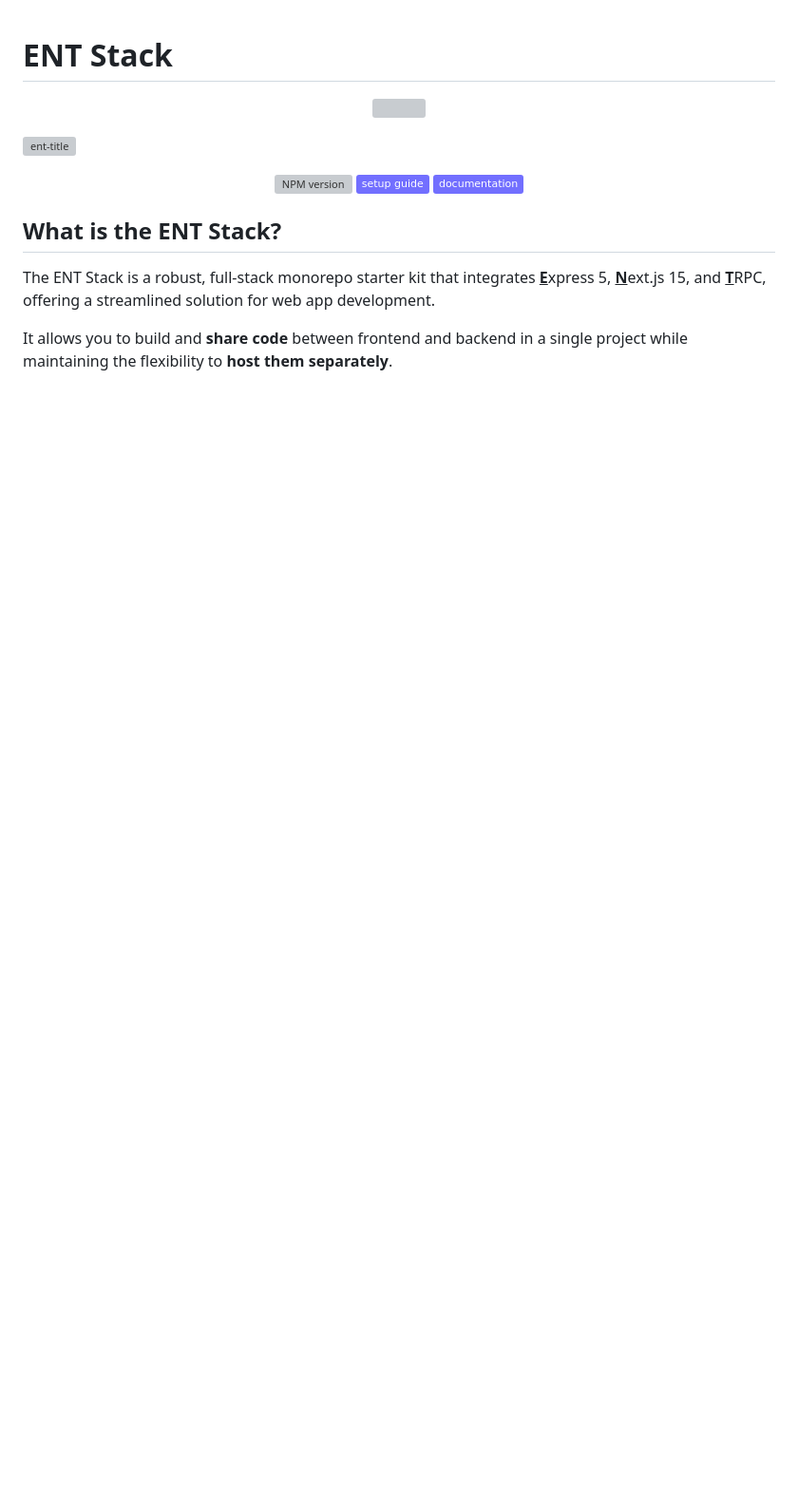
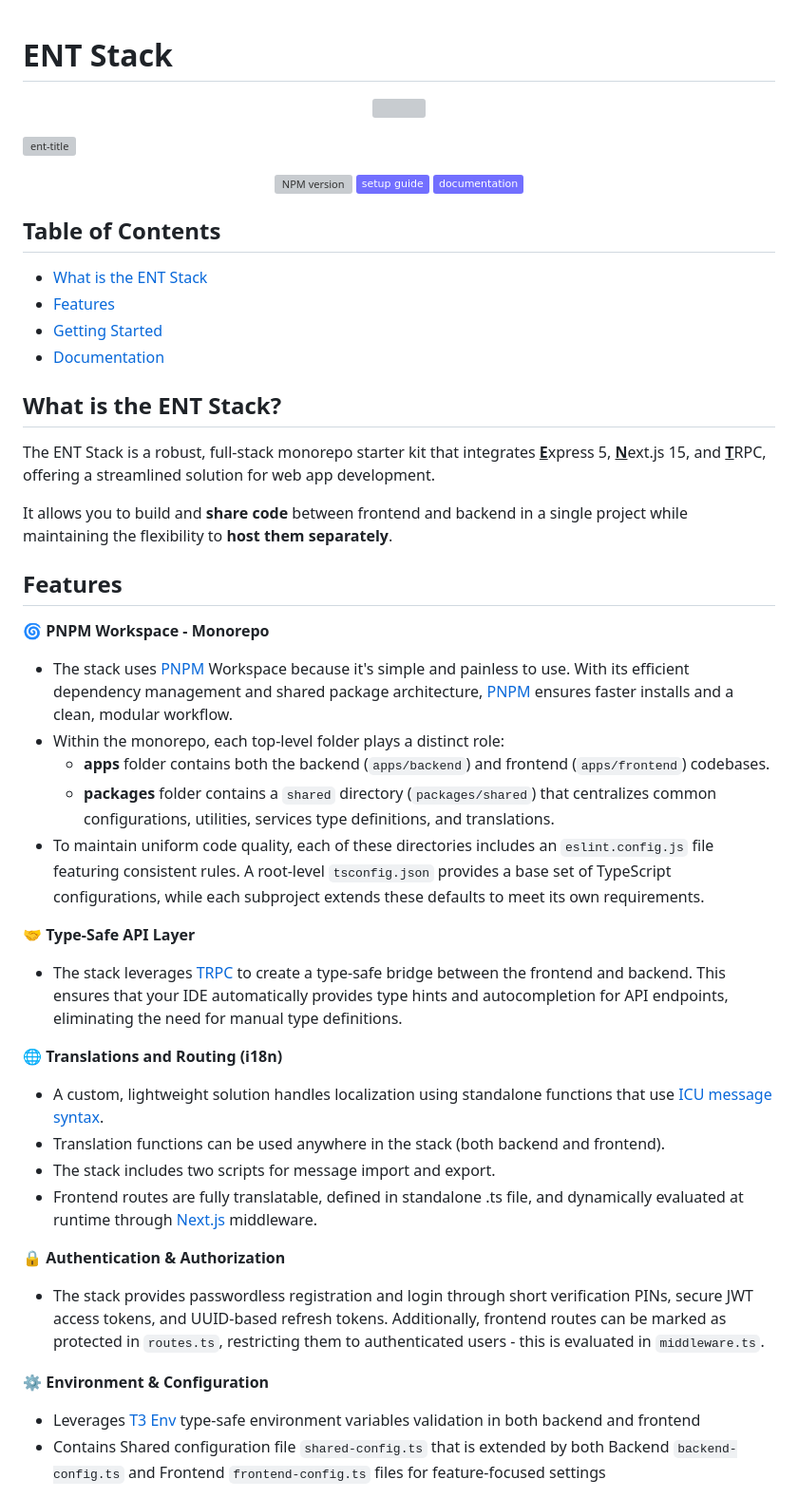
Before and after one commit to ironexdev/ent-stack, a Markdown page: README.md, the part around the change printed below. Shown: that part at 95% size. Rendered like a GitHub page; badges without logos; blank space fills up the shorter version; grey boxes are pictures that could not be loaded.

```diff
--- a/README.md
+++ b/README.md
@@ -12,9 +12,46 @@
 
 </div>
 
+## Table of Contents
+
+- [What is the ENT Stack](#table-of-contents)
+- [Features](#features)
+- [Getting Started](#getting-started)
+- [Documentation](#documentation)
+
 ## What is the ENT Stack?
 
 The ENT Stack is a robust, full-stack monorepo starter kit that integrates <ins>**E**</ins>xpress 5, <ins>**N**</ins>ext.js 15, and <ins>**T**</ins>RPC, offering a streamlined solution for web app development.
 
 It allows you to build and **share code** between frontend and backend in a single project while maintaining the flexibility to **host them separately**.
 
+## Features
+
+🌀 **PNPM Workspace - Monorepo**
+
+- The stack uses <a href="https://pnpm.io" target="_blank">PNPM</a> Workspace because it's simple and painless to use. With its efficient dependency management and shared package architecture, <a href="https://pnpm.io" target="_blank">PNPM</a> ensures faster installs and a clean, modular workflow.
+- Within the monorepo, each top-level folder plays a distinct role:
+  - **apps** folder contains both the backend (`apps/backend`) and frontend (`apps/frontend`) codebases.
+  - **packages** folder contains a `shared` directory (`packages/shared`) that centralizes common configurations, utilities, services type definitions, and translations.
+- To maintain uniform code quality, each of these directories includes an `eslint.config.js` file featuring consistent rules. A root-level `tsconfig.json` provides a base set of TypeScript configurations, while each subproject extends these defaults to meet its own requirements.
+
+🤝 **Type-Safe API Layer**
+
+- The stack leverages <a href="https://trpc.io" target="_blank">TRPC</a> to create a type-safe bridge between the frontend and backend. This ensures that your IDE automatically provides type hints and autocompletion for API endpoints, eliminating the need for manual type definitions.
+
+🌐 **Translations and Routing (i18n)**
+
+  - A custom, lightweight solution handles localization using standalone functions that use <a href="https://unicode-org.github.io/icu/userguide/format_parse/messages" target="_blank">ICU message syntax</a>.
+  - Translation functions can be used anywhere in the stack (both backend and frontend).
+  - The stack includes two scripts for message import and export.
+  - Frontend routes are fully translatable, defined in standalone .ts file, and dynamically evaluated at runtime through <a href="https://nextjs.org" target="_blank">Next.js</a> middleware.
+
+🔒 **Authentication & Authorization**
+
+- The stack provides passwordless registration and login through short verification PINs, secure JWT access tokens, and UUID-based refresh tokens. Additionally, frontend routes can be marked as protected in `routes.ts`, restricting them to authenticated users - this is evaluated in `middleware.ts`.
+
+⚙️ **Environment & Configuration**
+
+- Leverages <a href="https://env.t3.gg" target="_blank">T3 Env</a> type-safe environment variables validation in both backend and frontend
+- Contains Shared configuration file `shared-config.ts` that is extended by both Backend `backend-config.ts` and Frontend `frontend-config.ts` files for feature-focused settings
+
```
Also changed, not shown: other parts of README.md (+41 -25 lines).
